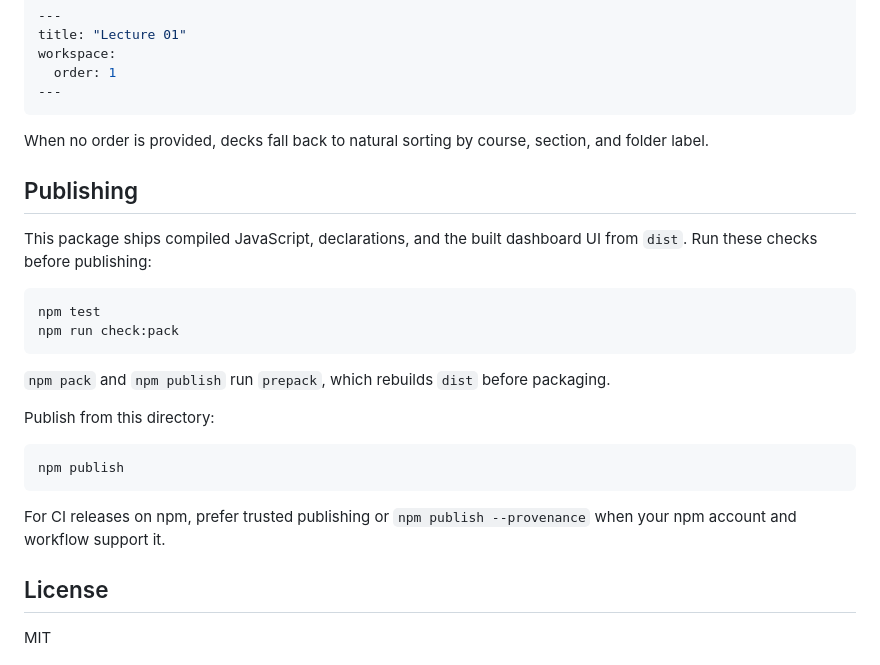
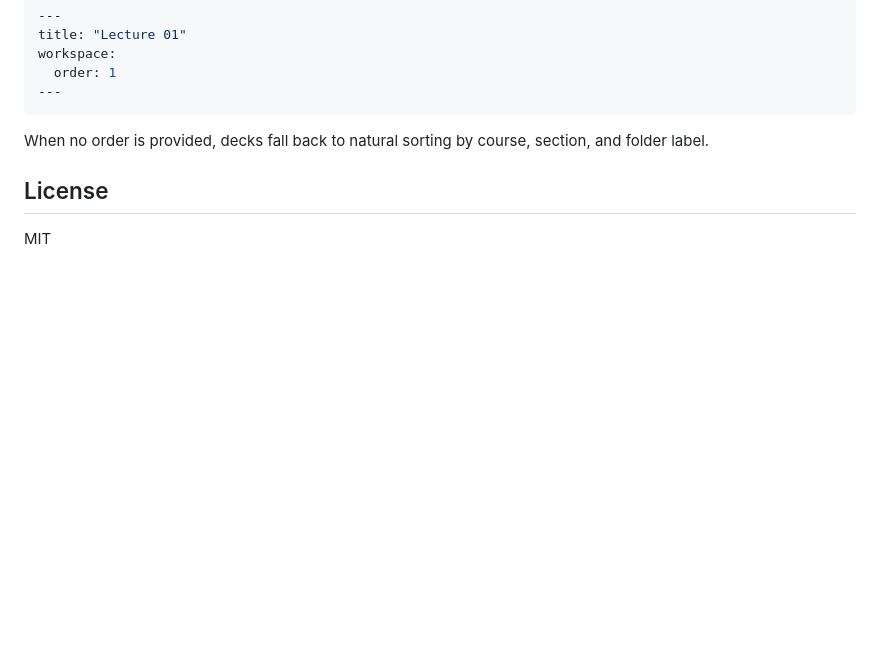
Before and after one commit to milonemario/slidev-teaching-workspace, a Markdown page: README.md, the part around one of its changes. Drawn GitHub-style; blank space fills up the shorter version.

````diff
--- a/README.md
+++ b/README.md
@@ -112,25 +129,6 @@ workspace:
 
 When no order is provided, decks fall back to natural sorting by course, section, and folder label.
 
-## Publishing
-
-This package ships compiled JavaScript, declarations, and the built dashboard UI from `dist`. Run these checks before publishing:
-
-```bash
-npm test
-npm run check:pack
-```
-
-`npm pack` and `npm publish` run `prepack`, which rebuilds `dist` before packaging.
-
-Publish from this directory:
-
-```bash
-npm publish
-```
-
-For CI releases on npm, prefer trusted publishing or `npm publish --provenance` when your npm account and workflow support it.
-
 ## License
 
 MIT
````
Also changed, not shown: other parts of README.md (+27 -10 lines).
